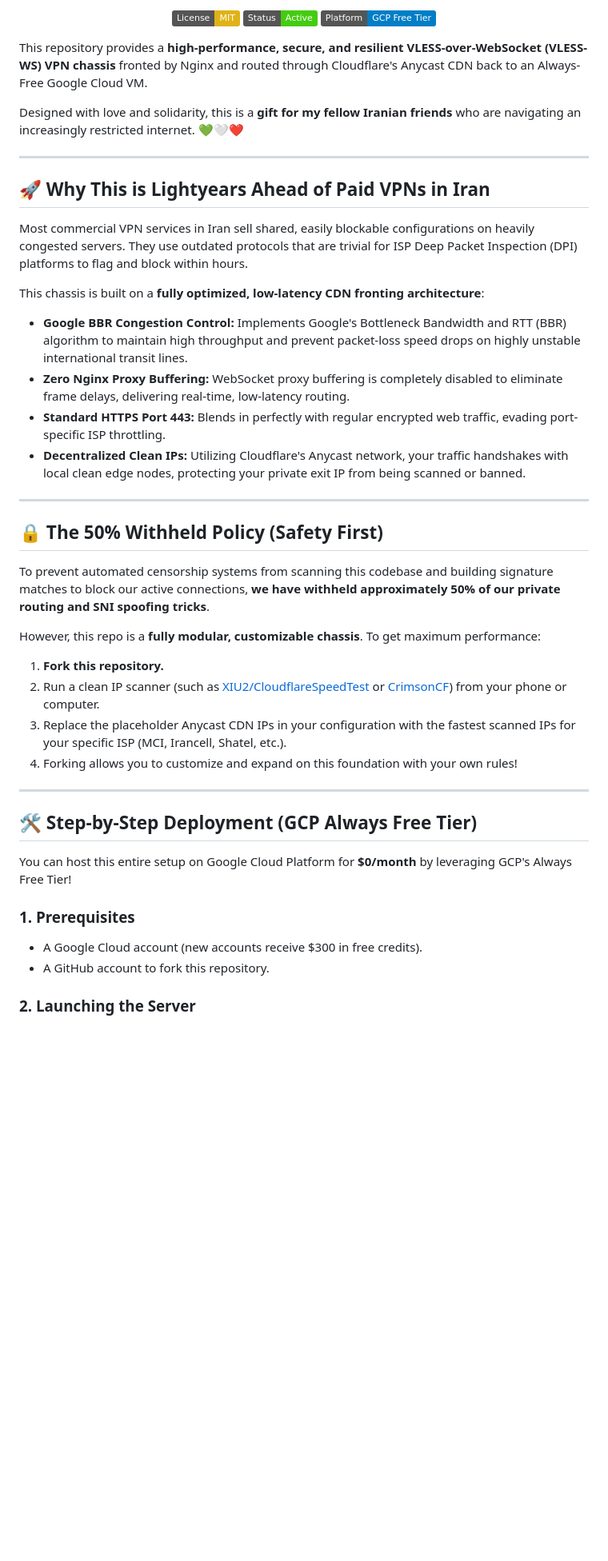
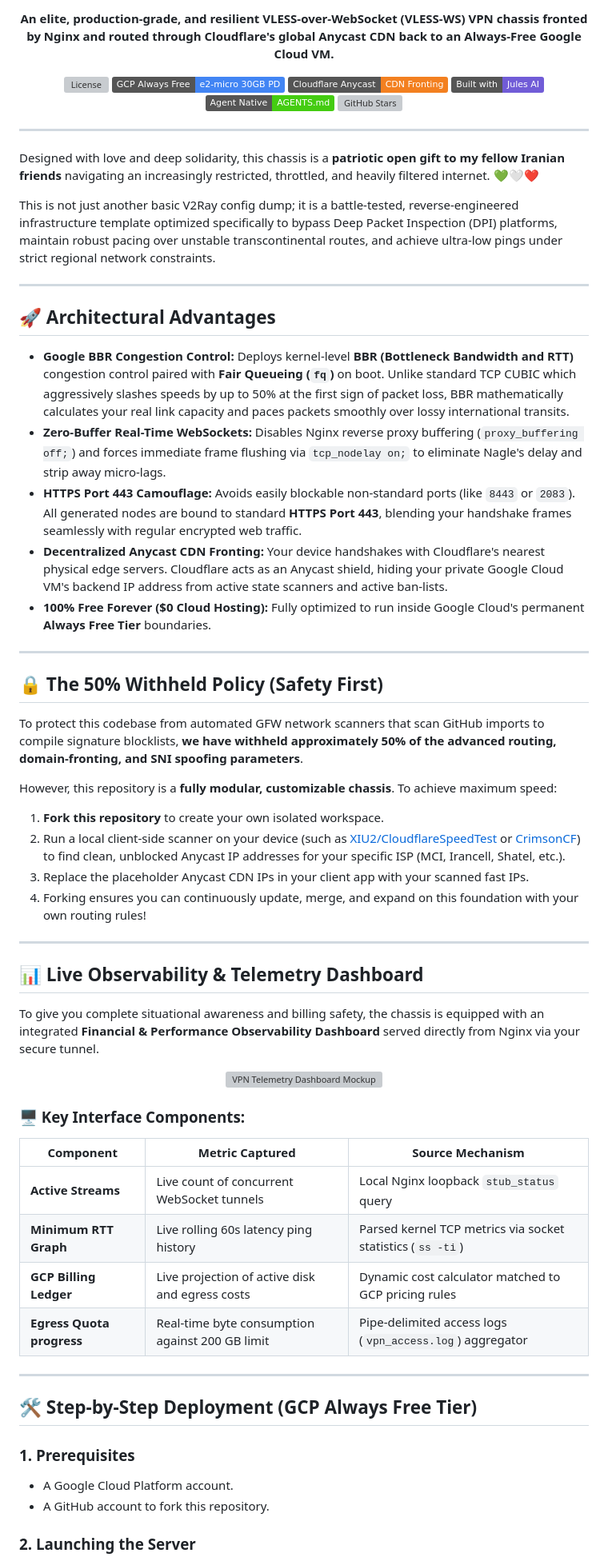
Before and after one commit to AliAziziDH/anycast-vless-chassis, a Markdown page: README.md, the part around one of its changes. Shown at 80% size. GitHub-like rendering; badges without logos; blank space fills up the shorter version; grey boxes are pictures that could not be loaded.

```diff
--- a/README.md
+++ b/README.md
@@ -5,45 +6,70 @@
 
-  [![License: MIT](https://img.shields.io/badge/License-MIT-yellow.svg)](https://opensource.org/licenses/MIT)
-  [![Status: Active](https://img.shields.io/badge/Status-Active-brightgreen.svg)]()
-  [![Platform: GCP](https://img.shields.io/badge/Platform-GCP_Free_Tier-blue.svg)]()
-</div>
+<p align="center">
+  <b>An elite, production-grade, and resilient VLESS-over-WebSocket (VLESS-WS) VPN chassis fronted by Nginx and routed through Cloudflare's global Anycast CDN back to an Always-Free Google Cloud VM.</b>
+</p>
 
-This repository provides a **high-performance, secure, and resilient VLESS-over-WebSocket (VLESS-WS) VPN chassis** fronted by Nginx and routed through Cloudflare's Anycast CDN back to an Always-Free Google Cloud VM.
-
-Designed with love and solidarity, this is a **gift for my fellow Iranian friends** who are navigating an increasingly restricted internet. 💚🤍❤️
+<p align="center">
+  <a href="LICENSE"><img src="https://img.shields.io/github/license/AliAziziDH/anycast-vless-chassis?color=blue" alt="License"></a>
+  <a href="https://cloud.google.com/free"><img src="https://img.shields.io/badge/GCP_Always_Free-e2--micro_30GB_PD-4285F4?logo=google-cloud&logoColor=white" alt="GCP Always Free"></a>
+  <a href="https://www.cloudflare.com"><img src="https://img.shields.io/badge/Cloudflare_Anycast-CDN_Fronting-F38020?logo=cloudflare&logoColor=white" alt="Cloudflare CDN"></a>
+  <a href="https://jules.google"><img src="https://img.shields.io/badge/Built_with-Jules_AI-715cd7?logo=google&logoColor=white" alt="Built with Jules"></a>
+  <a href="AGENTS.md"><img src="https://img.shields.io/badge/Agent_Native-AGENTS.md-brightgreen" alt="Agent-Native"></a>
+  <a href="https://github.com/AliAziziDH/anycast-vless-chassis/stargazers"><img src="https://img.shields.io/github/stars/AliAziziDH/anycast-vless-chassis?style=social" alt="GitHub Stars"></a>
+</p>
 
 ---
 
-## 🚀 Why This is Lightyears Ahead of Paid VPNs in Iran
+Designed with love and deep solidarity, this chassis is a **patriotic open gift to my fellow Iranian friends** navigating an increasingly restricted, throttled, and heavily filtered internet. 💚🤍❤️
 
-Most commercial VPN services in Iran sell shared, easily blockable configurations on heavily congested servers. They use outdated protocols that are trivial for ISP Deep Packet Inspection (DPI) platforms to flag and block within hours.
+This is not just another basic V2Ray config dump; it is a battle-tested, reverse-engineered infrastructure template optimized specifically to bypass Deep Packet Inspection (DPI) platforms, maintain robust pacing over unstable transcontinental routes, and achieve ultra-low pings under strict regional network constraints.
 
-This chassis is built on a **fully optimized, low-latency CDN fronting architecture**:
-*   **Google BBR Congestion Control:** Implements Google's Bottleneck Bandwidth and RTT (BBR) algorithm to maintain high throughput and prevent packet-loss speed drops on highly unstable international transit lines.
-*   **Zero Nginx Proxy Buffering:** WebSocket proxy buffering is completely disabled to eliminate frame delays, delivering real-time, low-latency routing.
-*   **Standard HTTPS Port 443:** Blends in perfectly with regular encrypted web traffic, evading port-specific ISP throttling.
-*   **Decentralized Clean IPs:** Utilizing Cloudflare's Anycast network, your traffic handshakes with local clean edge nodes, protecting your private exit IP from being scanned or banned.
+---
+
+## 🚀 Architectural Advantages
+
+*   **Google BBR Congestion Control:** Deploys kernel-level **BBR (Bottleneck Bandwidth and RTT)** congestion control paired with **Fair Queueing (`fq`)** on boot. Unlike standard TCP CUBIC which aggressively slashes speeds by up to 50% at the first sign of packet loss, BBR mathematically calculates your real link capacity and paces packets smoothly over lossy international transits.
+*   **Zero-Buffer Real-Time WebSockets:** Disables Nginx reverse proxy buffering (`proxy_buffering off;`) and forces immediate frame flushing via `tcp_nodelay on;` to eliminate Nagle's delay and strip away micro-lags.
+*   **HTTPS Port 443 Camouflage:** Avoids easily blockable non-standard ports (like `8443` or `2083`). All generated nodes are bound to standard **HTTPS Port 443**, blending your handshake frames seamlessly with regular encrypted web traffic.
+*   **Decentralized Anycast CDN Fronting:** Your device handshakes with Cloudflare's nearest physical edge servers. Cloudflare acts as an Anycast shield, hiding your private Google Cloud VM's backend IP address from active state scanners and active ban-lists.
+*   **100% Free Forever ($0 Cloud Hosting):** Fully optimized to run inside Google Cloud's permanent **Always Free Tier** boundaries.
 
 ---
 
 ## 🔒 The 50% Withheld Policy (Safety First)
 
-To prevent automated censorship systems from scanning this codebase and building signature matches to block our active connections, **we have withheld approximately 50% of our private routing and SNI spoofing tricks**.
+To protect this codebase from automated GFW network scanners that scan GitHub imports to compile signature blocklists, **we have withheld approximately 50% of the advanced routing, domain-fronting, and SNI spoofing parameters**.
 
-However, this repo is a **fully modular, customizable chassis**. To get maximum performance:
-1.  **Fork this repository.**
-2.  Run a clean IP scanner (such as [XIU2/CloudflareSpeedTest](https://github.com/XIU2/CloudflareSpeedTest) or [CrimsonCF](https://github.com/amir0zx/CrimsonCF)) from your phone or computer.
-3.  Replace the placeholder Anycast CDN IPs in your configuration with the fastest scanned IPs for your specific ISP (MCI, Irancell, Shatel, etc.).
-4.  Forking allows you to customize and expand on this foundation with your own rules!
+However, this repository is a **fully modular, customizable chassis**. To achieve maximum speed:
+1.  **Fork this repository** to create your own isolated workspace.
+2.  Run a local client-side scanner on your device (such as [XIU2/CloudflareSpeedTest](https://github.com/XIU2/CloudflareSpeedTest) or [CrimsonCF](https://github.com/amir0zx/CrimsonCF)) to find clean, unblocked Anycast IP addresses for your specific ISP (MCI, Irancell, Shatel, etc.).
+3.  Replace the placeholder Anycast CDN IPs in your client app with your scanned fast IPs.
+4.  Forking ensures you can continuously update, merge, and expand on this foundation with your own routing rules!
+
+---
+
+## 📊 Live Observability & Telemetry Dashboard
+
+To give you complete situational awareness and billing safety, the chassis is equipped with an integrated **Financial & Performance Observability Dashboard** served directly from Nginx via your secure tunnel.
+
+<p align="center">
+  <img src="vpn_telemetry_dashboard_mockup.jpg" alt="VPN Telemetry Dashboard Mockup" width="90%" style="border-radius: 10px; border: 1px solid rgba(255,255,255,0.1); box-shadow: 0 10px 30px rgba(0,0,0,0.5);">
+</p>
+
+### 🖥️ Key Interface Components:
+
+| Component | Metric Captured | Source Mechanism |
+|---|---|---|
+| **Active Streams** | Live count of concurrent WebSocket tunnels | Local Nginx loopback `stub_status` query |
+| **Minimum RTT Graph** | Live rolling 60s latency ping history | Parsed kernel TCP metrics via socket statistics (`ss -ti`) |
+| **GCP Billing Ledger** | Live projection of active disk and egress costs | Dynamic cost calculator matched to GCP pricing rules |
+| **Egress Quota progress** | Real-time byte consumption against 200 GB limit | Pipe-delimited access logs (`vpn_access.log`) aggregator |
 
 ---
 
 ## 🛠️ Step-by-Step Deployment (GCP Always Free Tier)
 
-You can host this entire setup on Google Cloud Platform for **$0/month** by leveraging GCP's Always Free Tier!
-
 ### 1. Prerequisites
-*   A Google Cloud account (new accounts receive $300 in free credits).
+*   A Google Cloud Platform account.
 *   A GitHub account to fork this repository.
 
 ### 2. Launching the Server
```
Also changed, not shown: other parts of README.md (+33 -27 lines).
